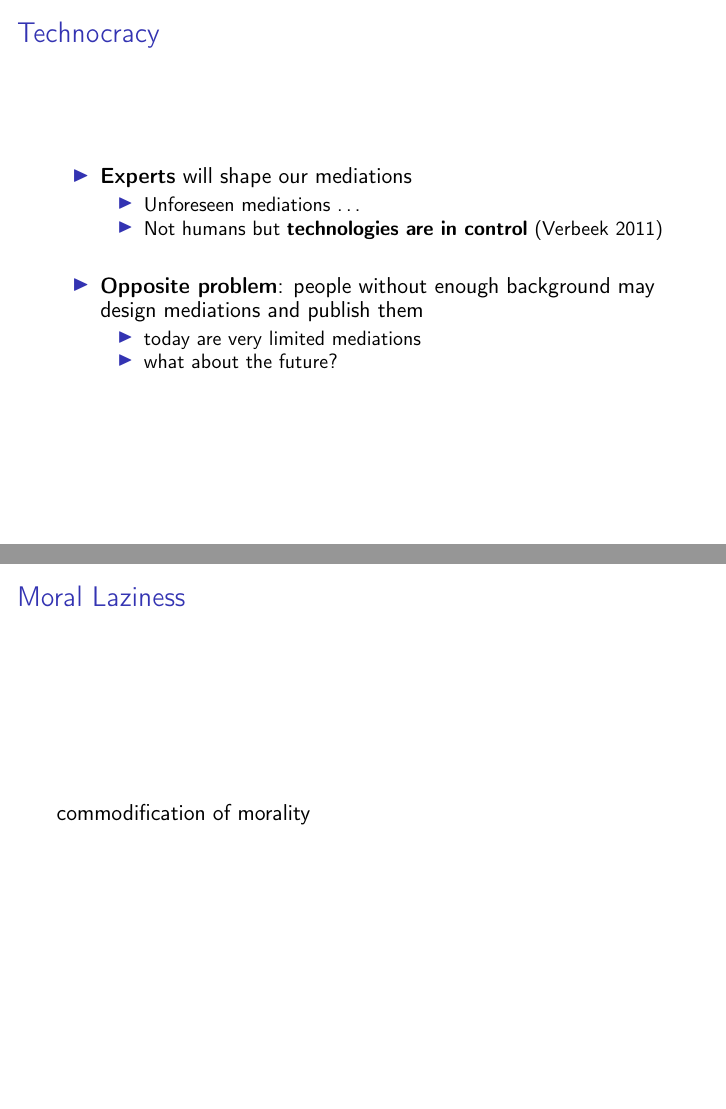
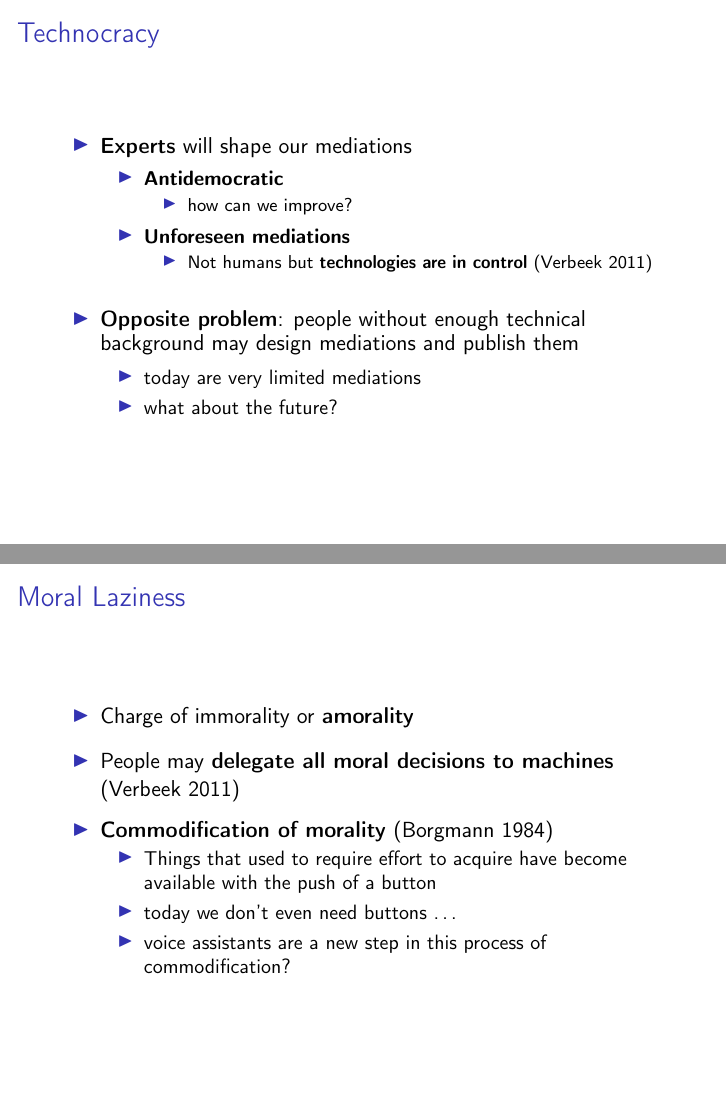
Before and after one commit to ste23droid/computer_ethics_project, LaTeX slides (ethics_presentation.tex): pages 19 and 20 of 26, joined at a grey line. Compiled offline with pdfLaTeX.

Commit message:
Committed within TeXstudio

```diff
--- a/ethics_presentation.tex
+++ b/ethics_presentation.tex
@@ -393,15 +393,25 @@ example: "Hey Google, book an appointment to fix my bike"
 
 	\begin{itemize}
 		\item \textbf{Experts} will shape our mediations
+		\smallskip
 		\begin{itemize}
-			\item Unforeseen mediations \dots
+			\item \textbf{Antidemocratic}
+			\begin{itemize}
+				\item how can we improve?
+			\end{itemize}
+			\smallskip
+			\item \textbf{Unforeseen mediations}
 			%Technologies can be used in unforeseen ways
-			\item Not humans but \textbf{technologies are in control} (\cite{verbeek2011moralizing})
+			\begin{itemize}
+				\item Not humans but \textbf{technologies are in control} (\cite{verbeek2011moralizing})
+			\end{itemize}
 		\end{itemize}
 	     \bigskip
-		\item \textbf{Opposite problem}: people without enough background may design mediations and publish them
+		\item \textbf{Opposite problem}: people without enough technical background may design mediations and publish them
+		\smallskip
 		\begin{itemize}
 			\item today are very limited mediations
+			\smallskip
 			\item what about the future?
 		\end{itemize}
 	\end{itemize}
@@ -410,7 +420,21 @@ example: "Hey Google, book an appointment to fix my bike"
 % frame
 \begin{frame}
 \frametitle{Moral Laziness}
-commodification of morality
+\begin{itemize}
+	\item Charge of immorality or \textbf{amorality}
+	\medskip
+	\item People may \textbf{delegate all moral decisions to machines} \\(\cite{verbeek2011moralizing})
+	\medskip
+	\item \textbf{Commodification of morality} (\cite{borgmann1984technology})
+		 \begin{itemize}
+		 	\item Things that used to require effort to acquire have become
+available with the push of a button
+		 	\smallskip
+		 	\item today we don't even need buttons \dots
+		 	\smallskip
+		 	\item voice assistants are a new step in this process of commodification?
+		 \end{itemize}
+\end{itemize}
 \end{frame}
 
 % frame
```
Also changed, not shown: bibliography.bib (+6 -0 lines), ethics_presentation.pdf, ethics_presentation.tex (2 more changed lines).
